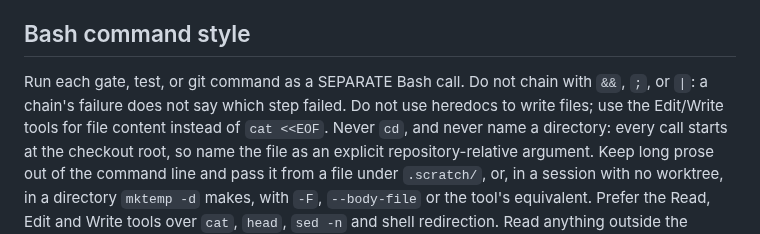
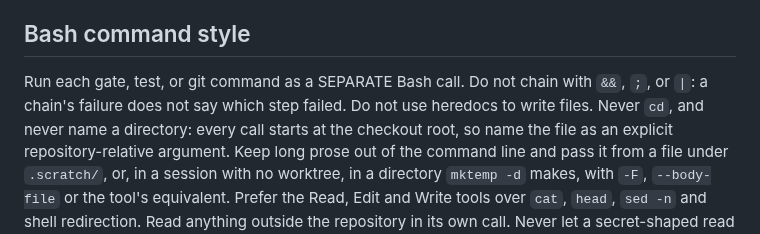
Before and after one commit to jasonroberts-tw/asdlc-openspec, a Markdown page: CLAUDE.md, the part around the change. GitHub-like rendering.

Commit message:
CLAUDE.md is consolidated before its edit: § Bash command style drops "use the Edit/Write tools for file content instead of `cat <<EOF`", which the section's own "Prefer the Read, Edit and Write tools over ... shell redirection" states, as PR #81's skeptics upheld; 3,263 to 3,252 words
Co-Authored-By: Claude Opus 5.5 <noreply@anthropic.com>

```diff
--- a/CLAUDE.md
+++ b/CLAUDE.md
@@ -62,8 +62,8 @@ option agrees, answers the question for them.
 ## Bash command style
 
 Run each gate, test, or git command as a SEPARATE Bash call. Do not chain with `&&`, `;`, or `|`:
-a chain's failure does not say which step failed. Do not use heredocs to write files;
-use the Edit/Write tools for file content instead of `cat <<EOF`. Never `cd`, and never name a directory:
+a chain's failure does not say which step failed. Do not use heredocs to write files.
+Never `cd`, and never name a directory:
 every call starts at the checkout root, so name the file as an explicit repository-relative
 argument. Keep long prose out of the command line and pass it from a file under `.scratch/`, or,
 in a session with no worktree, in a directory `mktemp -d` makes, with `-F`, `--body-file` or the
```
